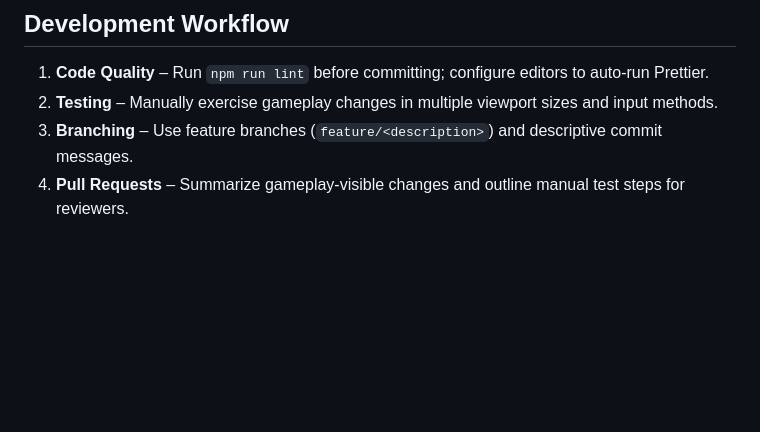
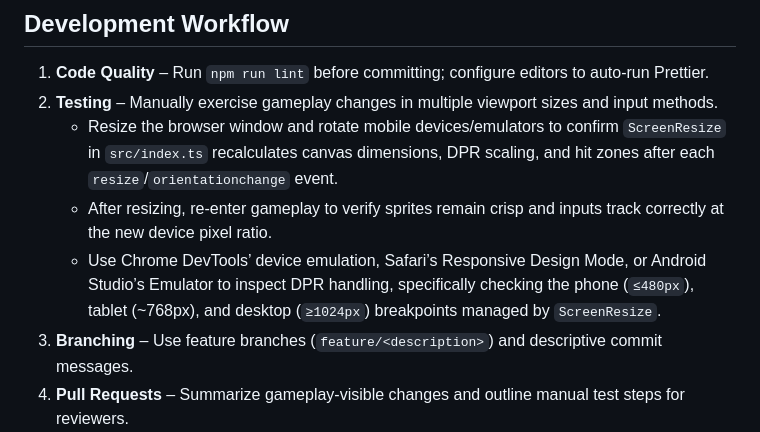
Before and after one commit to Alex-Unnippillil/flappy-bird, a Markdown page: README.md, the part around the change. GitHub-like rendering; blank space fills up the shorter version.

Commit message:
Document viewport resize testing workflow

```diff
--- a/README.md
+++ b/README.md
@@ -165,6 +165,9 @@ Modifying these constants enables quick experimentation with difficulty curves a
 
 1. **Code Quality** – Run `npm run lint` before committing; configure editors to auto-run Prettier.
 2. **Testing** – Manually exercise gameplay changes in multiple viewport sizes and input methods.
+   - Resize the browser window and rotate mobile devices/emulators to confirm `ScreenResize` in `src/index.ts` recalculates canvas dimensions, DPR scaling, and hit zones after each `resize`/`orientationchange` event.
+   - After resizing, re-enter gameplay to verify sprites remain crisp and inputs track correctly at the new device pixel ratio.
+   - Use Chrome DevTools’ device emulation, Safari’s Responsive Design Mode, or Android Studio’s Emulator to inspect DPR handling, specifically checking the phone (`≤480px`), tablet (~768px), and desktop (`≥1024px`) breakpoints managed by `ScreenResize`.
 3. **Branching** – Use feature branches (`feature/<description>`) and descriptive commit messages.
 4. **Pull Requests** – Summarize gameplay-visible changes and outline manual test steps for reviewers.
 
```
